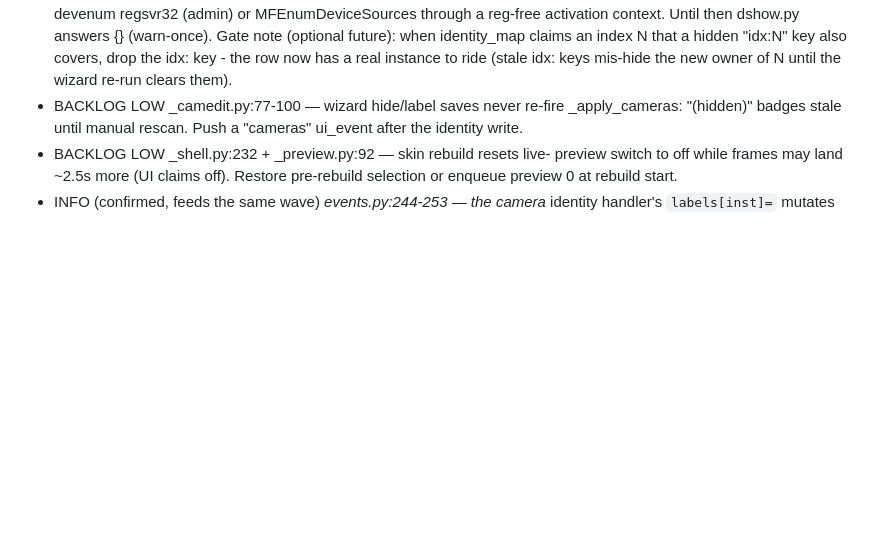
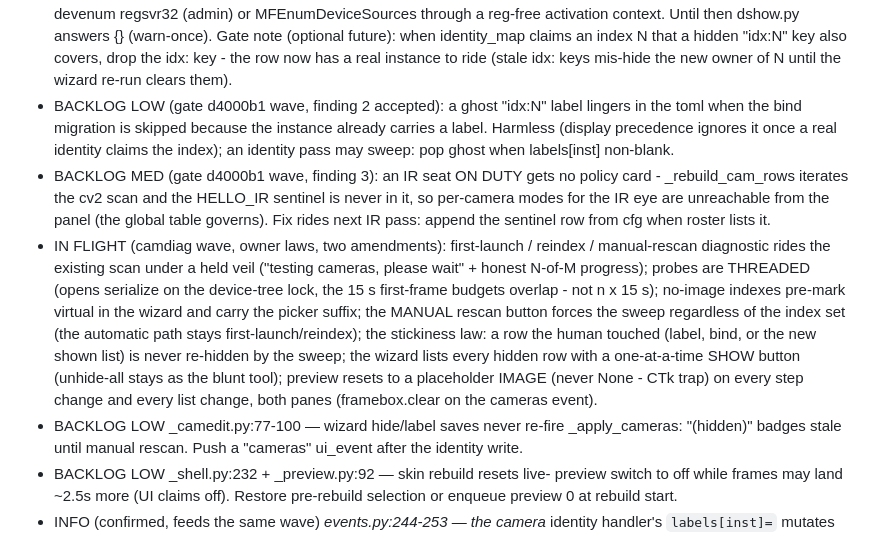
Before and after one commit to Nocterrible/panelboss, a Markdown page: AUDIT-PUNCHLIST.md, the part around the change. Rendered like a GitHub page; blank space fills up the shorter version.

Commit message:
docs: punch-list ledger for the camdiag wave (in-flight -> shipped, six commits, owner amendments 1-5 recorded with the follow-up list)

```diff
--- a/AUDIT-PUNCHLIST.md
+++ b/AUDIT-PUNCHLIST.md
@@ -353,6 +353,30 @@ boundary - template for the normalizer)
   hidden "idx:N" key also covers, drop the idx: key - the row now has a
   real instance to ride (stale idx: keys mis-hide the new owner of N
   until the wizard re-run clears them).
+ - BACKLOG LOW (gate d4000b1 wave, finding 2 accepted): a ghost "idx:N"
+   label lingers in the toml when the bind migration is skipped because
+   the instance already carries a label. Harmless (display precedence
+   ignores it once a real identity claims the index); an identity pass
+   may sweep: pop ghost when labels[inst] non-blank.
+ - BACKLOG MED (gate d4000b1 wave, finding 3): an IR seat ON DUTY gets
+   no policy card - _rebuild_cam_rows iterates the cv2 scan and the
+   HELLO_IR sentinel is never in it, so per-camera modes for the IR eye
+   are unreachable from the panel (the global table governs). Fix rides
+   next IR pass: append the sentinel row from cfg when roster lists it.
+ - IN FLIGHT (camdiag wave, owner laws, two amendments): first-launch /
+   reindex / manual-rescan diagnostic rides the existing scan under a
+   held veil ("testing cameras, please wait" + honest N-of-M progress);
+   probes are THREADED (opens serialize on the device-tree lock, the
+   15 s first-frame budgets overlap - not n x 15 s); no-image indexes
+   pre-mark virtual in the wizard and carry the picker suffix; the
+   MANUAL rescan button forces the sweep regardless of the index set
+   (the automatic path stays first-launch/reindex); the
+   stickiness law: a row the human touched (label, bind, or the new
+   shown list) is never re-hidden by the sweep; the wizard lists every
+   hidden row with a one-at-a-time SHOW button (unhide-all stays as
+   the blunt tool); preview resets to a placeholder IMAGE (never
+   None - CTk trap) on every step change and every list change, both
+   panes (framebox.clear on the cameras event).
 - BACKLOG LOW _camedit.py:77-100 — wizard hide/label saves never re-fire
   _apply_cameras: "(hidden)" badges stale until manual rescan. Push a
   "cameras" ui_event after the identity write.
```
